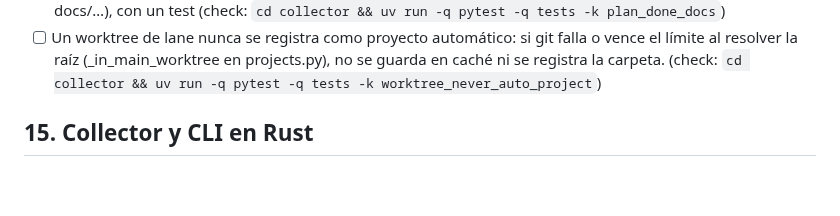
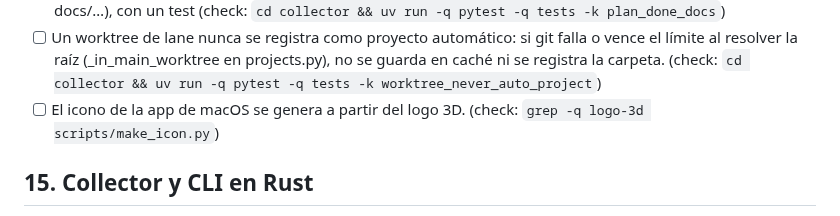
Before and after one commit to andreseloysv/Tirith, a Markdown page: docs/TODO.md, the part around the change. Rendered like a GitHub page; blank space fills up the shorter version.

Commit message:
Roadmap: add in step 14 (owner)

```diff
--- a/docs/TODO.md
+++ b/docs/TODO.md
@@ -331,6 +331,7 @@ Este archivo es la fuente del panel «Plan» del Overview: Tirith lee las casill
 - [ ] web/js/landing.test.mjs carga playwright-core del propio repo (o se salta con aviso si no está), nunca de node_modules de otro proyecto como propuestavenezuela (check: `node web/js/landing.test.mjs`) (en curso: manager-de-guardia-chat-y-piloto-5)
 - [ ] tirith plan done acepta un commit que solo toca docs cuando el elemento mismo es de docs (README, docs/…), con un test (check: `cd collector && uv run -q pytest -q tests -k plan_done_docs`)
 - [ ] Un worktree de lane nunca se registra como proyecto automático: si git falla o vence el límite al resolver la raíz (_in_main_worktree en projects.py), no se guarda en caché ni se registra la carpeta. (check: `cd collector && uv run -q pytest -q tests -k worktree_never_auto_project`)
+- [ ] El icono de la app de macOS se genera a partir del logo 3D. (check: `grep -q logo-3d scripts/make_icon.py`)
 
 ## 15. Collector y CLI en Rust
 
```
